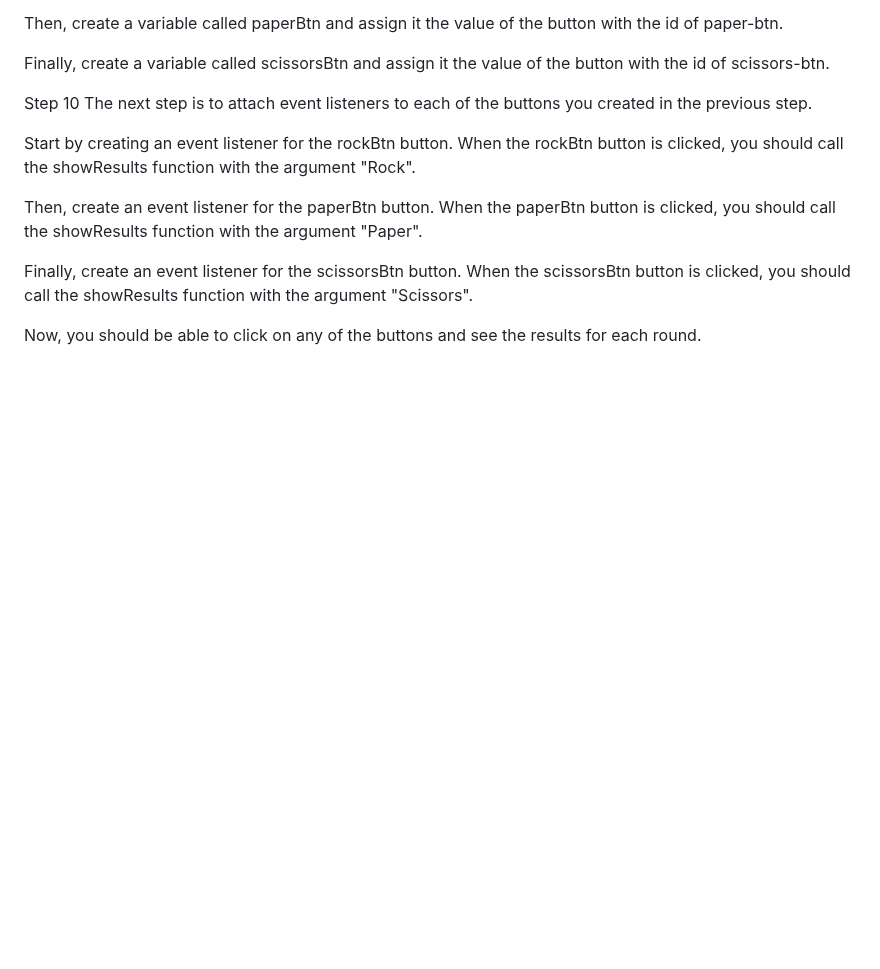
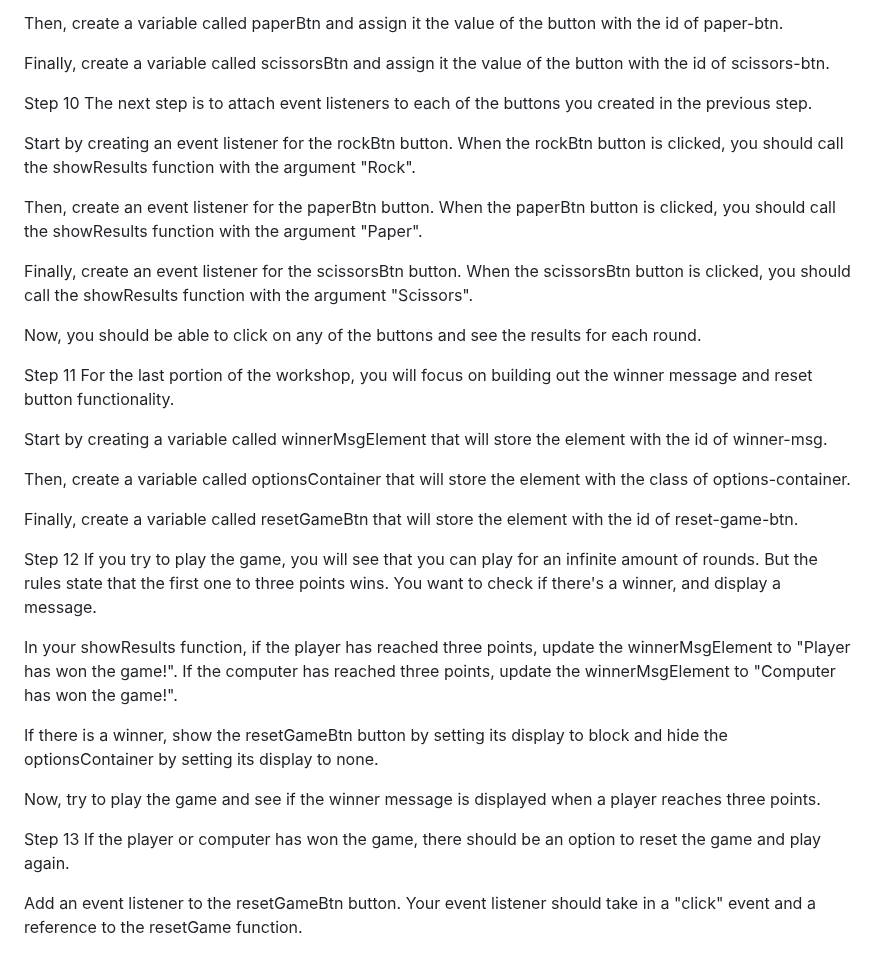
Before and after one commit to jripke74/fs-rock-paper-scissors-game, a Markdown page: README.md, the part around the change. GitHub-like rendering; blank space fills up the shorter version.

Commit message:
add steps 11 - 12

```diff
--- a/README.md
+++ b/README.md
@@ -99,3 +99,26 @@ Then, create an event listener for the paperBtn button. When the paperBtn button
 Finally, create an event listener for the scissorsBtn button. When the scissorsBtn button is clicked, you should call the showResults function with the argument "Scissors".
 
 Now, you should be able to click on any of the buttons and see the results for each round.
+
+Step 11
+For the last portion of the workshop, you will focus on building out the winner message and reset button functionality.
+
+Start by creating a variable called winnerMsgElement that will store the element with the id of winner-msg.
+
+Then, create a variable called optionsContainer that will store the element with the class of options-container.
+
+Finally, create a variable called resetGameBtn that will store the element with the id of reset-game-btn.
+
+Step 12
+If you try to play the game, you will see that you can play for an infinite amount of rounds. But the rules state that the first one to three points wins. You want to check if there's a winner, and display a message.
+
+In your showResults function, if the player has reached three points, update the winnerMsgElement to "Player has won the game!". If the computer has reached three points, update the winnerMsgElement to "Computer has won the game!".
+
+If there is a winner, show the resetGameBtn button by setting its display to block and hide the optionsContainer by setting its display to none.
+
+Now, try to play the game and see if the winner message is displayed when a player reaches three points.
+
+Step 13
+If the player or computer has won the game, there should be an option to reset the game and play again.
+
+Add an event listener to the resetGameBtn button. Your event listener should take in a "click" event and a reference to the resetGame function.
```
